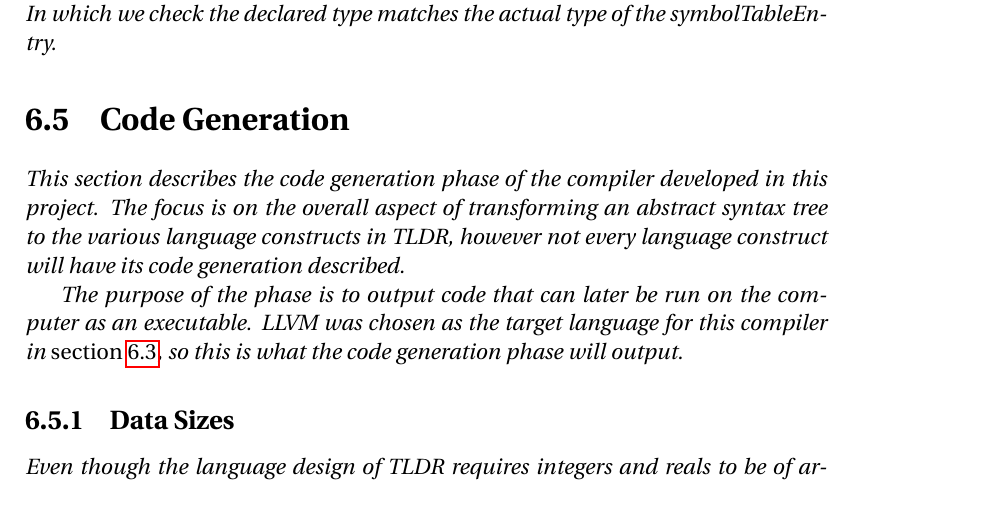
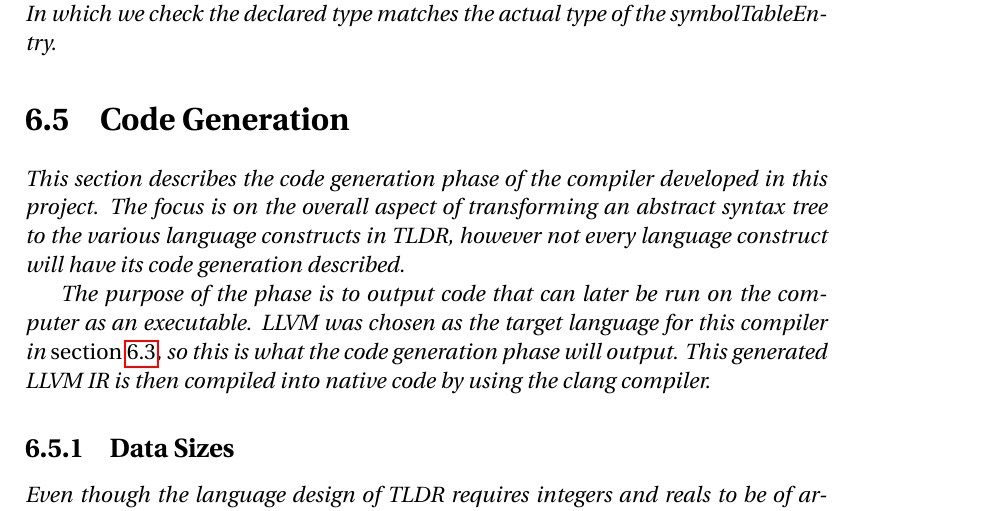
Before and after one commit to simonvandel/TLDR, a LaTeX thesis (Report/master.tex, which reads Report/Implementation/codegen.tex): part of page 77 of 85, cut so that both start at the same text. Compiled offline with pdfLaTeX.

Commit message:
lille tilføjelse til codegen

```diff
--- a/Report/Implementation/codegen.tex
+++ b/Report/Implementation/codegen.tex
@@ -2,7 +2,7 @@
 
 This section describes the code generation phase of the compiler developed in this project. The focus is on the overall aspect of transforming an abstract syntax tree to the various language constructs in TLDR, however not every language construct will have its code generation described.
 
-The purpose of the phase is to output code that can later be run on the computer as an executable. LLVM was chosen as the target language for this compiler in \cref{sec:targetLanguage}, so this is what the code generation phase will output.
+The purpose of the phase is to output code that can later be run on the computer as an executable. LLVM was chosen as the target language for this compiler in \cref{sec:targetLanguage}, so this is what the code generation phase will output. This generated LLVM IR is then compiled into native code by using the clang compiler.
 
 \subsection{Data Sizes}
 
```
